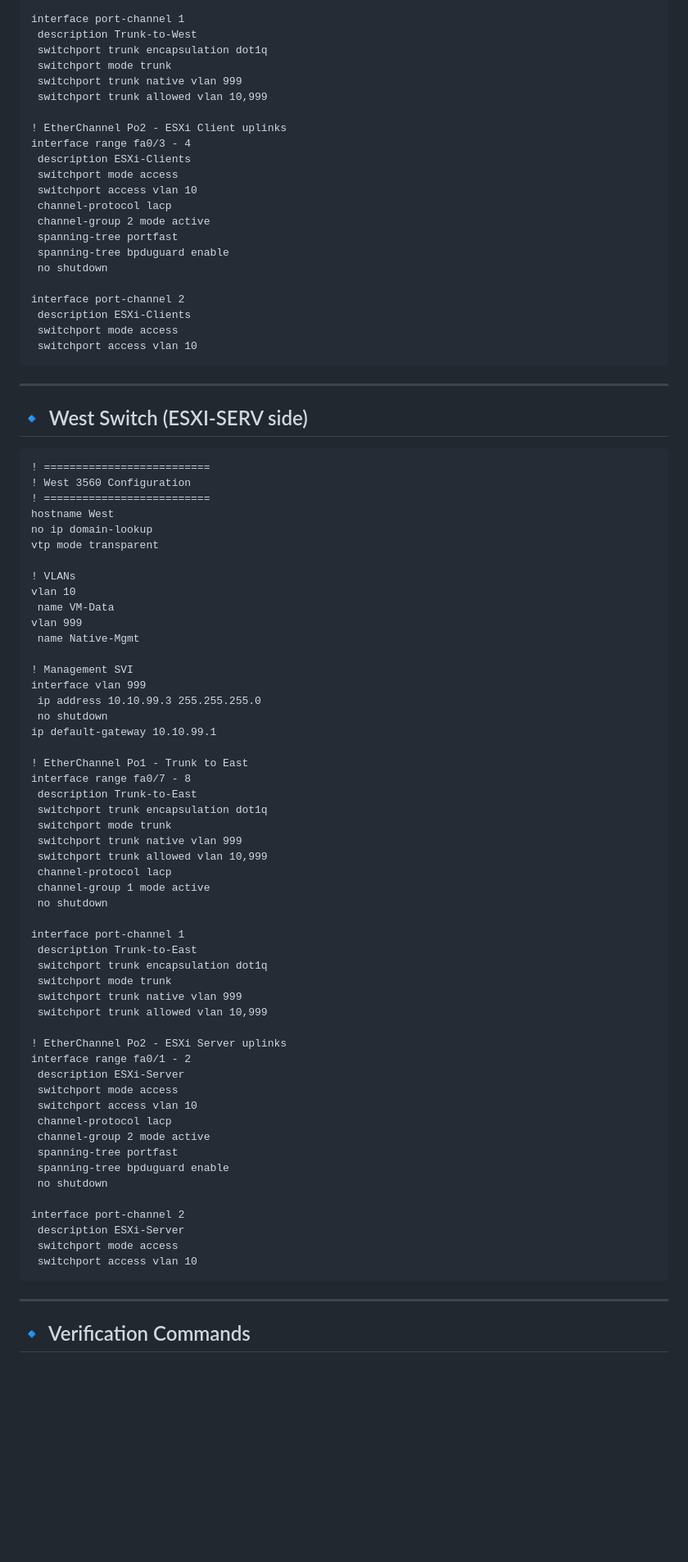
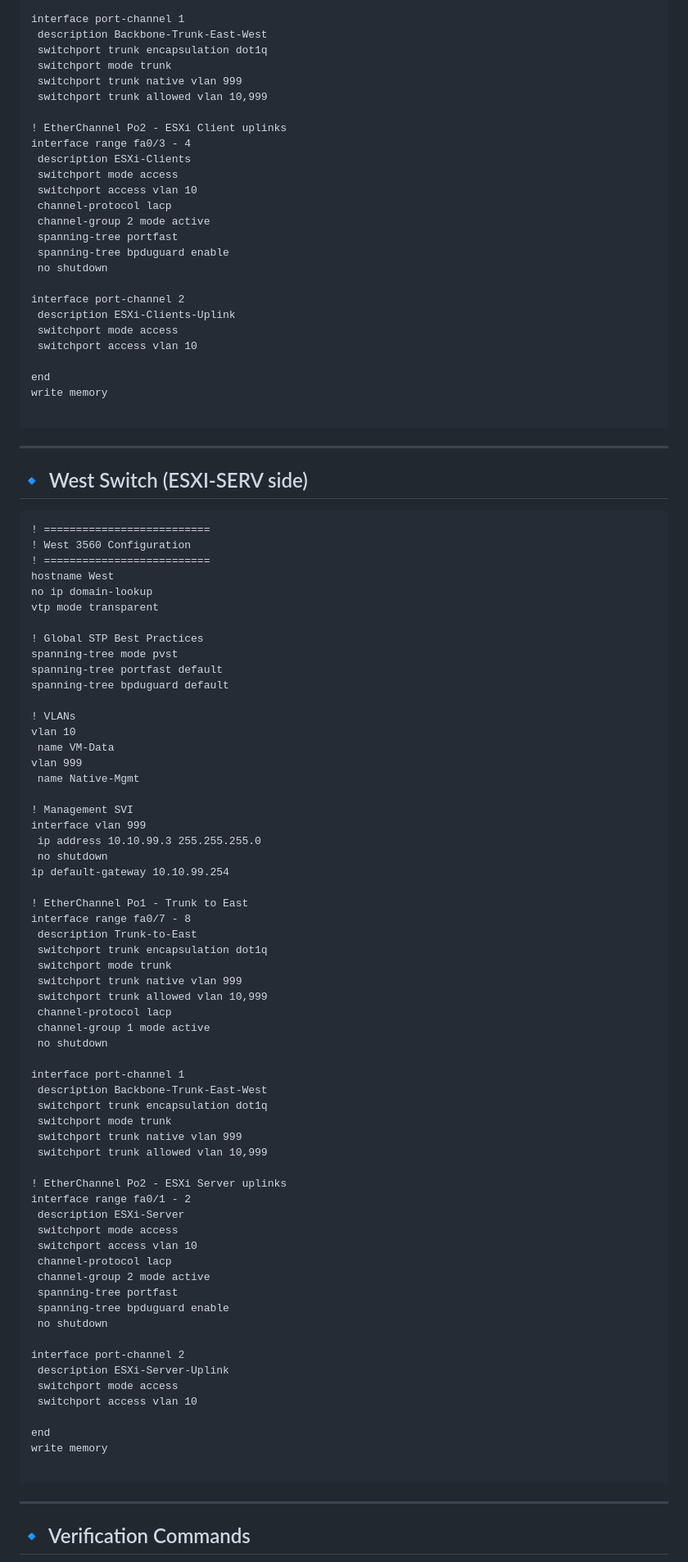
Before and after one commit to jsanti1975on/https-share-temp, a Markdown page: Cisco_3560_EtherChannel_Lab.md, the part around one of its changes. Shown at 82% size. Drawn GitHub-style; blank space fills up the shorter version.

````diff
--- a/Cisco_3560_EtherChannel_Lab.md
+++ b/Cisco_3560_EtherChannel_Lab.md
@@ -51,7 +56,7 @@ interface range fa0/7 - 8
  no shutdown
 
 interface port-channel 1
- description Trunk-to-West
+ description Backbone-Trunk-East-West
  switchport trunk encapsulation dot1q
  switchport mode trunk
  switchport trunk native vlan 999
@@ -69,9 +74,13 @@ interface range fa0/3 - 4
  no shutdown
 
 interface port-channel 2
- description ESXi-Clients
+ description ESXi-Clients-Uplink
  switchport mode access
  switchport access vlan 10
+
+end
+write memory
+
 ```
 
 ---
@@ -86,6 +95,11 @@ hostname West
 no ip domain-lookup
 vtp mode transparent
 
+! Global STP Best Practices
+spanning-tree mode pvst
+spanning-tree portfast default
+spanning-tree bpduguard default
+
 ! VLANs
 vlan 10
  name VM-Data
@@ -96,7 +110,7 @@ vlan 999
 interface vlan 999
  ip address 10.10.99.3 255.255.255.0
  no shutdown
-ip default-gateway 10.10.99.1
+ip default-gateway 10.10.99.254
 
 ! EtherChannel Po1 - Trunk to East
 interface range fa0/7 - 8
@@ -110,7 +124,7 @@ interface range fa0/7 - 8
  no shutdown
 
 interface port-channel 1
- description Trunk-to-East
+ description Backbone-Trunk-East-West
  switchport trunk encapsulation dot1q
  switchport mode trunk
  switchport trunk native vlan 999
@@ -128,9 +142,13 @@ interface range fa0/1 - 2
  no shutdown
 
 interface port-channel 2
- description ESXi-Server
+ description ESXi-Server-Uplink
  switchport mode access
  switchport access vlan 10
+
+end
+write memory
+
 ```
 
 ---
````
Also changed, not shown: other parts of Cisco_3560_EtherChannel_Lab.md (+6 -1 lines).
